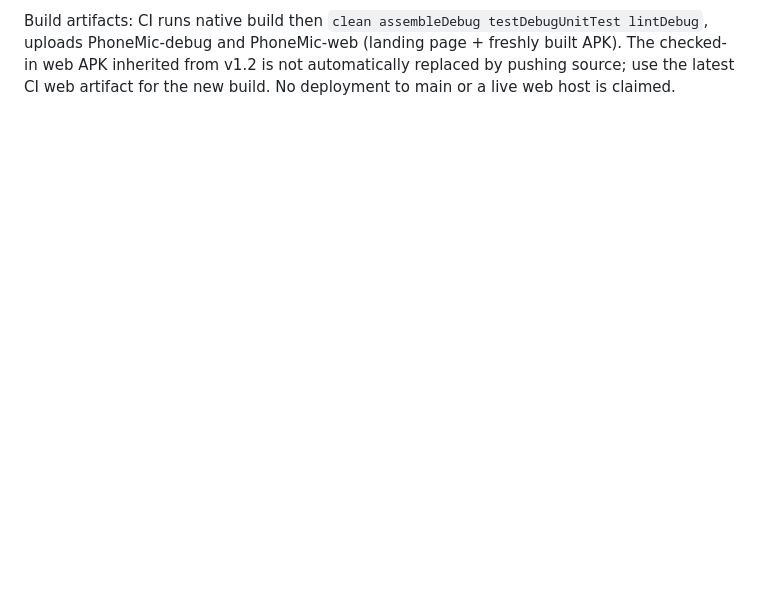
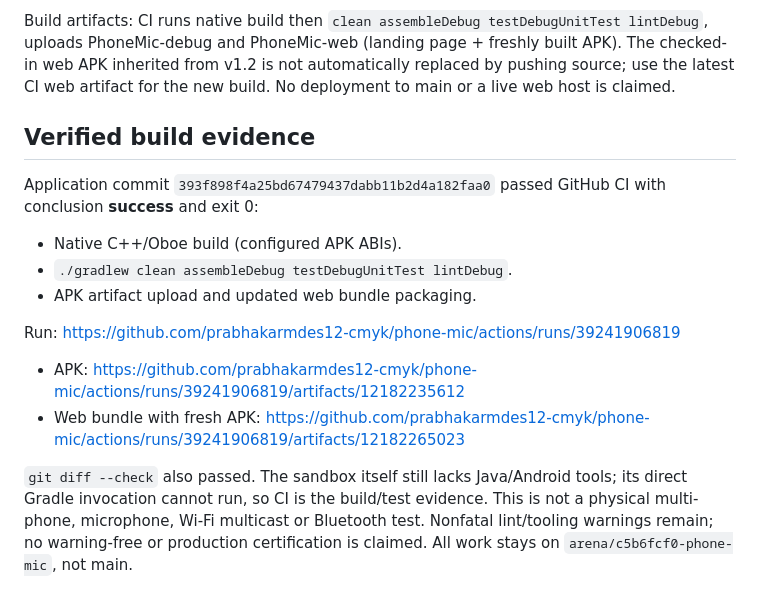
Before and after one commit to prabhakarmdes12-cmyk/phone-mic, a Markdown page: docs/MULTI_DEVICE_MESH.md, the part around the change. Rendered like a GitHub page; blank space fills up the shorter version.

Commit message:
docs: record green mesh build and APK/web distribution links [skip ci]
Co-authored-by: arena-agent <297053741+arena-agent@users.noreply.github.com>

```diff
--- a/docs/MULTI_DEVICE_MESH.md
+++ b/docs/MULTI_DEVICE_MESH.md
@@ -113,3 +113,23 @@ lintDebug`, uploads PhoneMic-debug and PhoneMic-web (landing page + freshly buil
 APK). The checked-in web APK inherited from v1.2 is not automatically replaced by
 pushing source; use the latest CI web artifact for the new build. No deployment to
 main or a live web host is claimed.
+
+## Verified build evidence
+
+Application commit `393f898f4a25bd67479437dabb11b2d4a182faa0` passed GitHub CI with
+conclusion **success** and exit 0:
+
+- Native C++/Oboe build (configured APK ABIs).
+- `./gradlew clean assembleDebug testDebugUnitTest lintDebug`.
+- APK artifact upload and updated web bundle packaging.
+
+Run: https://github.com/prabhakarmdes12-cmyk/phone-mic/actions/runs/39241906819
+
+- APK: https://github.com/prabhakarmdes12-cmyk/phone-mic/actions/runs/39241906819/artifacts/12182235612
+- Web bundle with fresh APK: https://github.com/prabhakarmdes12-cmyk/phone-mic/actions/runs/39241906819/artifacts/12182265023
+
+`git diff --check` also passed. The sandbox itself still lacks Java/Android tools;
+its direct Gradle invocation cannot run, so CI is the build/test evidence. This
+is not a physical multi-phone, microphone, Wi-Fi multicast or Bluetooth test.
+Nonfatal lint/tooling warnings remain; no warning-free or production certification
+is claimed. All work stays on `arena/c5b6fcf0-phone-mic`, not main.
```
